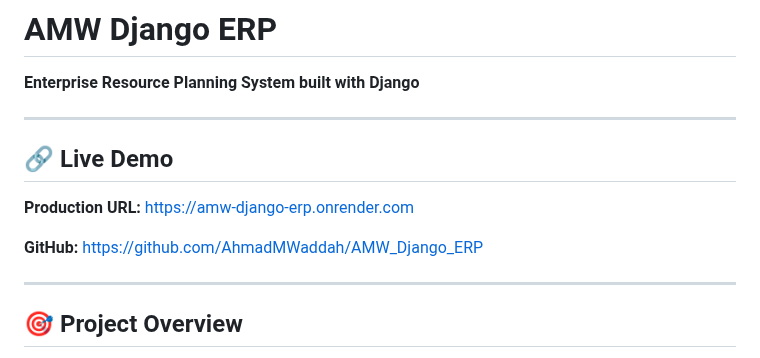
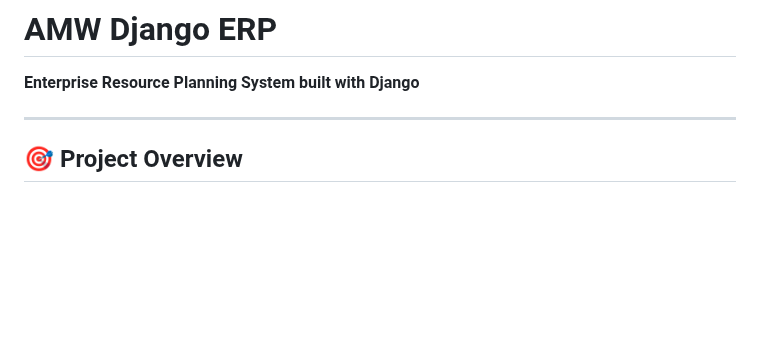
Before and after one commit to AhmadMWaddah/AMW_Django_ERP, a Markdown page: README.md, the part around the change. Rendered like a GitHub page; blank space fills up the shorter version.

Commit message:
Remove live demo links from README
Removed live demo section from README.

```diff
--- a/README.md
+++ b/README.md
@@ -3,14 +3,6 @@
 # AMW Django ERP
 
 **Enterprise Resource Planning System built with Django**
-
----
-
-## 🔗 Live Demo
-
-**Production URL:** https://amw-django-erp.onrender.com
-
-**GitHub:** https://github.com/AhmadMWaddah/AMW_Django_ERP
 
 ---
 
```
